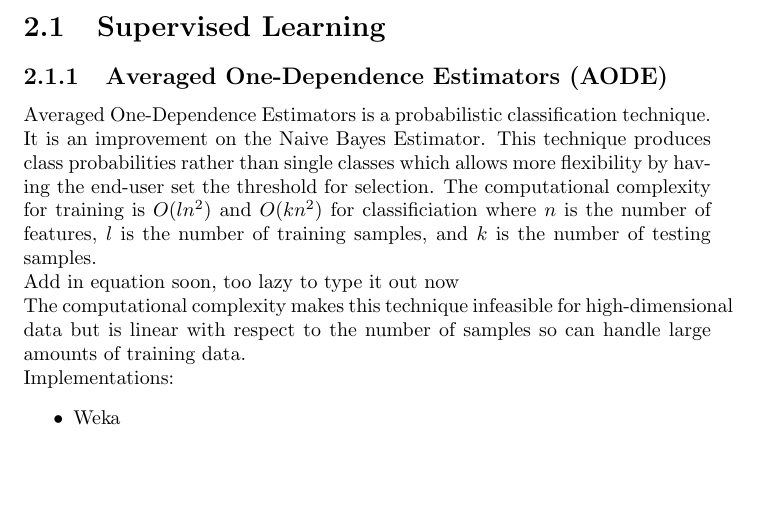
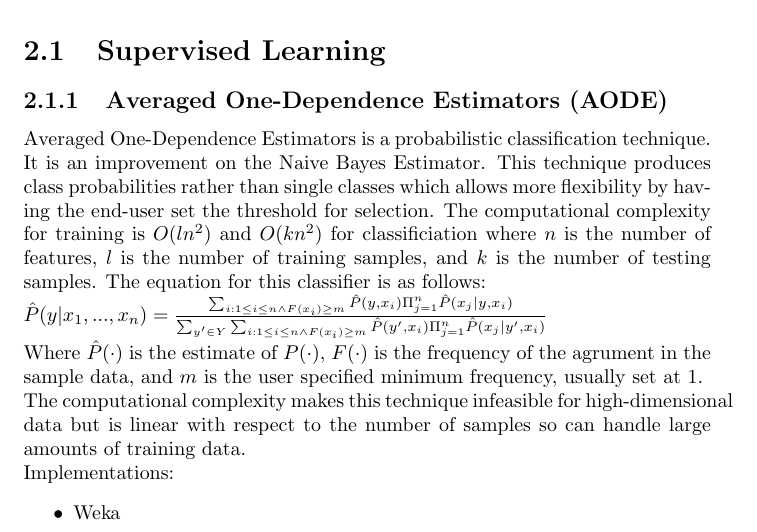
Before and after one commit to s1syphus/DataScienceToolBox, a LaTeX document (latex/toolbox.tex): part of page 5 of 7, cut so that both start at the same text, the shorter picture padded with empty space. Compiled offline with pdfLaTeX.

Commit message:
finished AODE

```diff
--- a/latex/toolbox.tex
+++ b/latex/toolbox.tex
@@ -36,8 +36,16 @@ abbreviated, will do my best to provide sources/other resources.
 \chapter{Machine Learning Techniques}
 \section{Supervised Learning}
 	\subsection{Averaged One-Dependence Estimators (AODE)}
-Averaged One-Dependence Estimators is a probabilistic classification technique. It is an improvement on the \hyperref[subsec:bayesian_statistics]{Naive Bayes Estimator}. This technique produces class probabilities rather than single classes which allows more flexibility by having the end-user set the threshold for selection. The computational complexity for training is $O(ln^2)$ and $O(kn^2)$ for classificiation where $n$ is the number of features, $l$ is the number of training samples, and $k$ is the number of testing samples. \\
-Add in equation soon, too lazy to type it out now \\
+Averaged One-Dependence Estimators is a probabilistic classification technique. It is an improvement on the \hyperref[subsec:bayesian_statistics]{Naive Bayes Estimator}. This technique produces class probabilities rather than single classes which allows more flexibility by having the end-user set the threshold for selection. The computational complexity for training is $O(ln^2)$ and $O(kn^2)$ for classificiation where $n$ is the number of features, $l$ is the number of training samples, and $k$ is the number of testing samples. The equation for this classifier is as follows:\\
+$
+\hat{P}(y|x_1, ..., x_n) = \frac{
+\sum_{i:1 \leq i \leq n \wedge F(x_i) \geq m} \hat{P}(y,x_i) \Pi ^n _{j=1} \hat{P}(x_j | y, x_i)
+}
+{
+\sum_{y'\in Y} \sum _{i:1 \leq i \leq n \wedge F(x_i) \geq m} \hat{P}(y',x_i) \Pi ^n _{j=1} \hat{P} (x_j | y', x_i)
+}
+$\\
+Where $\hat{P}(\cdot)$ is the estimate of $P(\cdot)$, $F(\cdot)$ is the frequency of the agrument in the sample data, and $m$ is the user specified minimum frequency, usually set at 1.\\
 The computational complexity makes this technique infeasible for high-dimensional data but is linear with respect to the number of samples so can handle large amounts of training data.
 \\
 Implementations:
```
Also changed, not shown: latex/toolbox.pdf.
